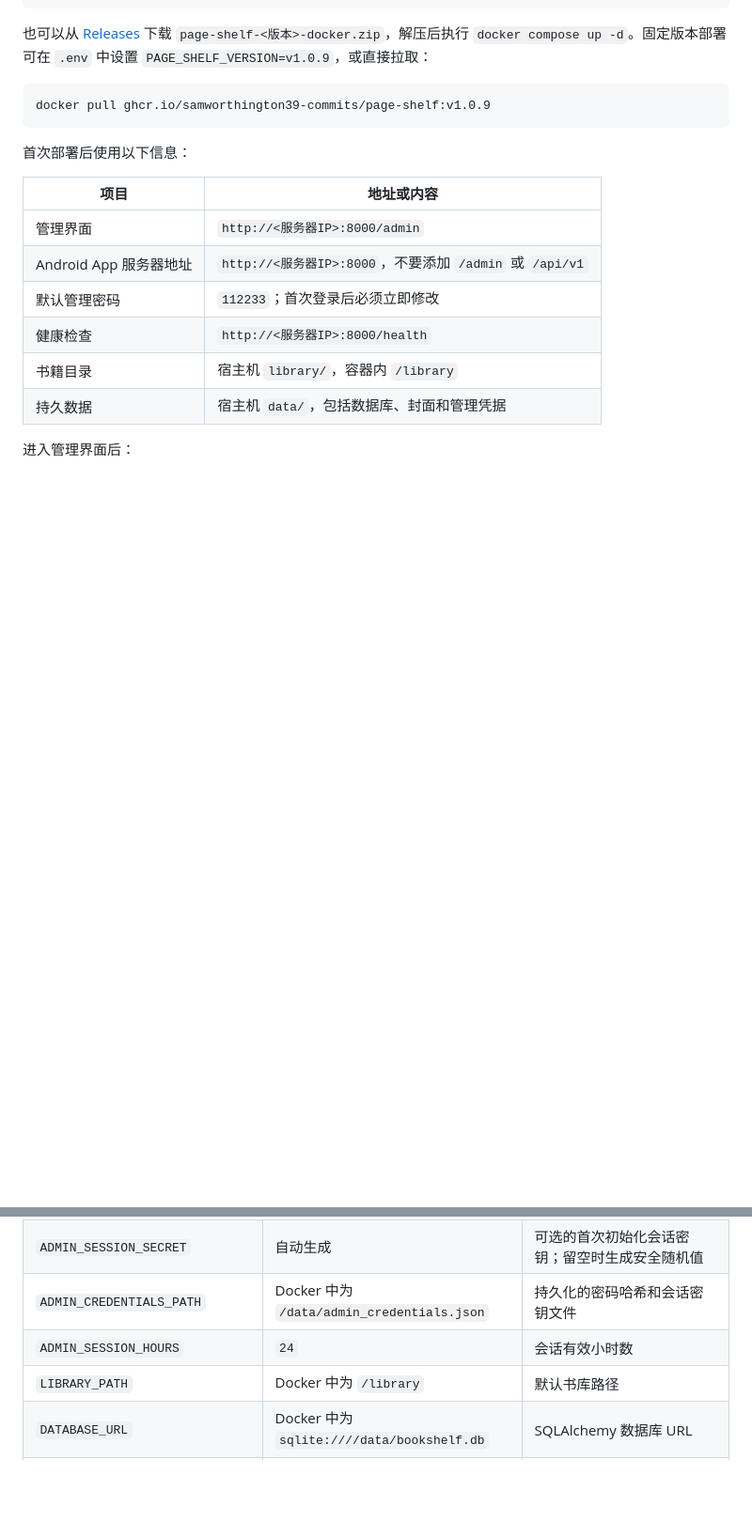
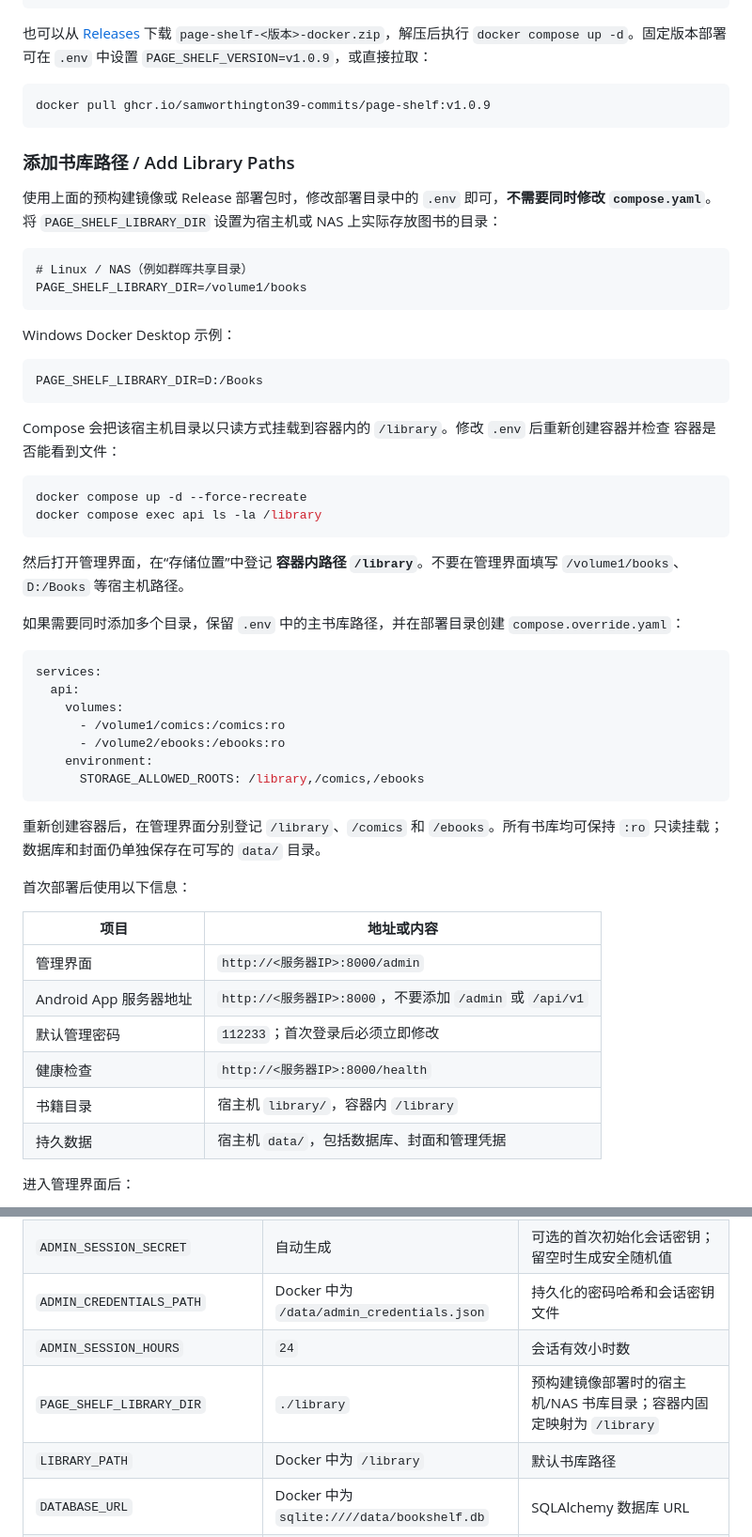
Before and after one commit to samworthington39-commits/page-shelf, a Markdown page: README.md, 2 parts joined by grey strips. Shown at 94% size. GitHub-like rendering; blank space fills up the shorter version.

Commit message:
Document library path configuration

````diff
--- a/README.md
+++ b/README.md
@@ -63,6 +63,49 @@ docker compose up -d
 ```bash
 docker pull ghcr.io/samworthington39-commits/page-shelf:v1.0.9
 ```
+
+### 添加书库路径 / Add Library Paths
+
+使用上面的预构建镜像或 Release 部署包时，修改部署目录中的 `.env` 即可，**不需要同时修改
+`compose.yaml`**。将 `PAGE_SHELF_LIBRARY_DIR` 设置为宿主机或 NAS 上实际存放图书的目录：
+
+```dotenv
+# Linux / NAS（例如群晖共享目录）
+PAGE_SHELF_LIBRARY_DIR=/volume1/books
+```
+
+Windows Docker Desktop 示例：
+
+```dotenv
+PAGE_SHELF_LIBRARY_DIR=D:/Books
+```
+
+Compose 会把该宿主机目录以只读方式挂载到容器内的 `/library`。修改 `.env` 后重新创建容器并检查
+容器是否能看到文件：
+
+```bash
+docker compose up -d --force-recreate
+docker compose exec api ls -la /library
+```
+
+然后打开管理界面，在“存储位置”中登记 **容器内路径 `/library`**。不要在管理界面填写
+`/volume1/books`、`D:/Books` 等宿主机路径。
+
+如果需要同时添加多个目录，保留 `.env` 中的主书库路径，并在部署目录创建
+`compose.override.yaml`：
+
+```yaml
+services:
+  api:
+    volumes:
+      - /volume1/comics:/comics:ro
+      - /volume2/ebooks:/ebooks:ro
+    environment:
+      STORAGE_ALLOWED_ROOTS: /library,/comics,/ebooks
+```
+
+重新创建容器后，在管理界面分别登记 `/library`、`/comics` 和 `/ebooks`。所有书库均可保持 `:ro`
+只读挂载；数据库和封面仍单独保存在可写的 `data/` 目录。
 
 首次部署后使用以下信息：
 
@@ -163,6 +206,7 @@ GIT_LFS_SKIP_SMUDGE=1 git clone <your-repository-url>
 | `ADMIN_SESSION_SECRET` | 自动生成 | 可选的首次初始化会话密钥；留空时生成安全随机值 |
 | `ADMIN_CREDENTIALS_PATH` | Docker 中为 `/data/admin_credentials.json` | 持久化的密码哈希和会话密钥文件 |
 | `ADMIN_SESSION_HOURS` | `24` | 会话有效小时数 |
+| `PAGE_SHELF_LIBRARY_DIR` | `./library` | 预构建镜像部署时的宿主机/NAS 书库目录；容器内固定映射为 `/library` |
 | `LIBRARY_PATH` | Docker 中为 `/library` | 默认书库路径 |
 | `DATABASE_URL` | Docker 中为 `sqlite:////data/bookshelf.db` | SQLAlchemy 数据库 URL |
 | `COVER_PATH` | Docker 中为 `/data/covers` | 派生封面目录 |
````
